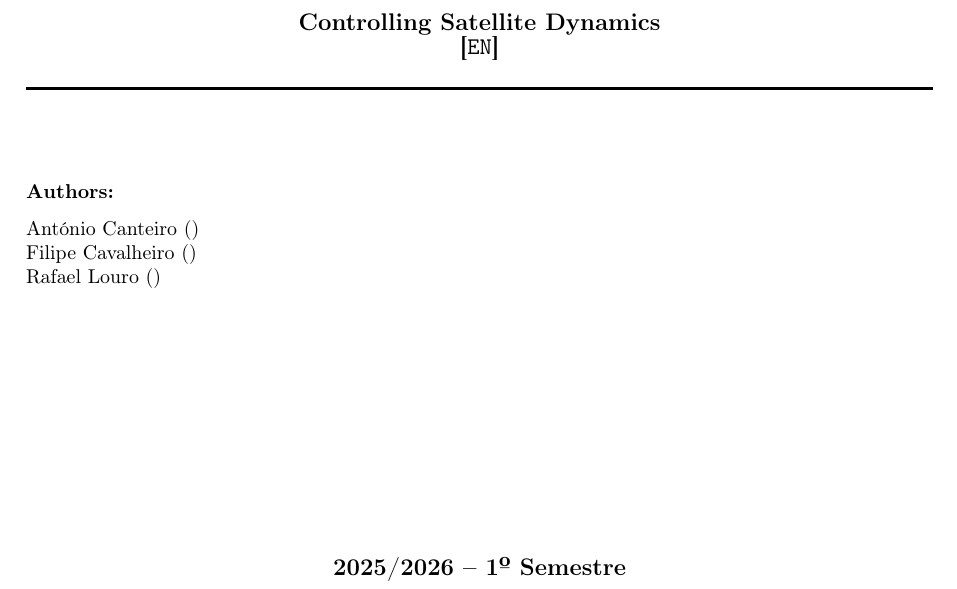
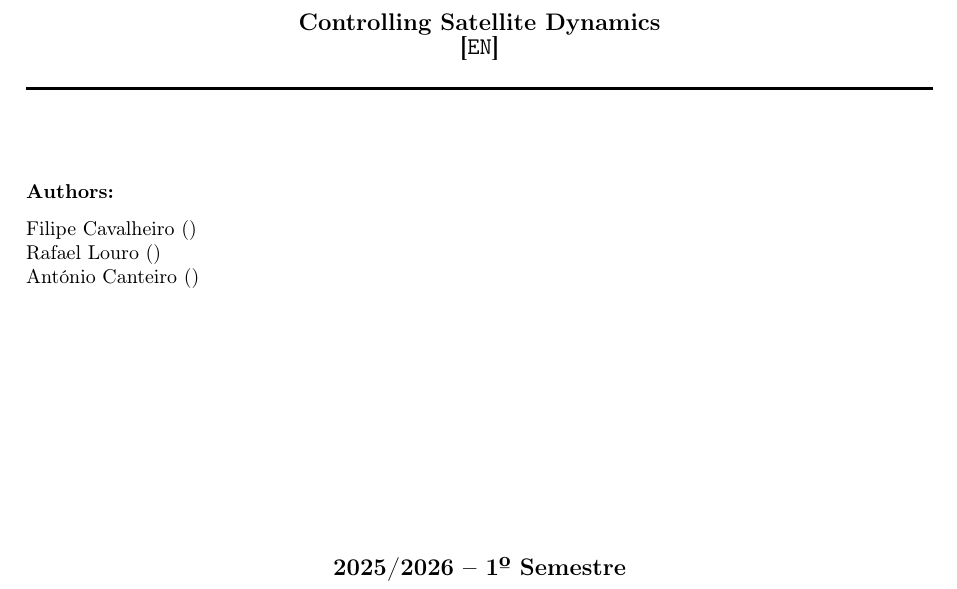
Before and after one commit to Filipe-Cavalheiro/satellite-attitude-nmpc, a LaTeX document (Report/main.tex): part of page 1 of 14, cut so that both start at the same text. Compiled offline with pdfLaTeX.

Commit message:
changed name order

```diff
--- a/Report/main.tex
+++ b/Report/main.tex
@@ -168,9 +168,9 @@
 \begin{center}
     \begin{minipage}{0.5\textwidth}
         \begin{flushleft}
-            António Canteiro ()\\
             Filipe Cavalheiro ()\\
             Rafael Louro ()\\
+            António Canteiro ()\\
         \end{flushleft}
     \end{minipage}%
     \begin{minipage}{0.5\textwidth}
```
